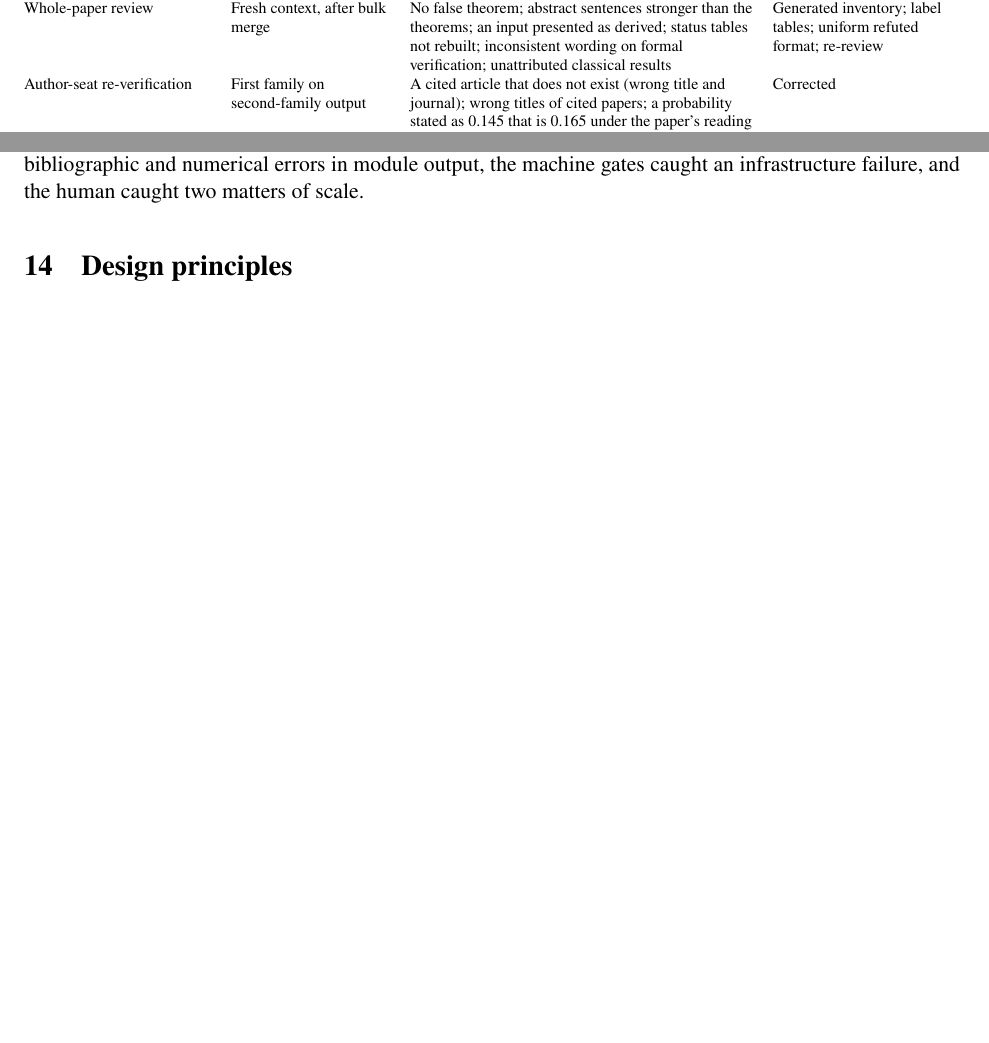
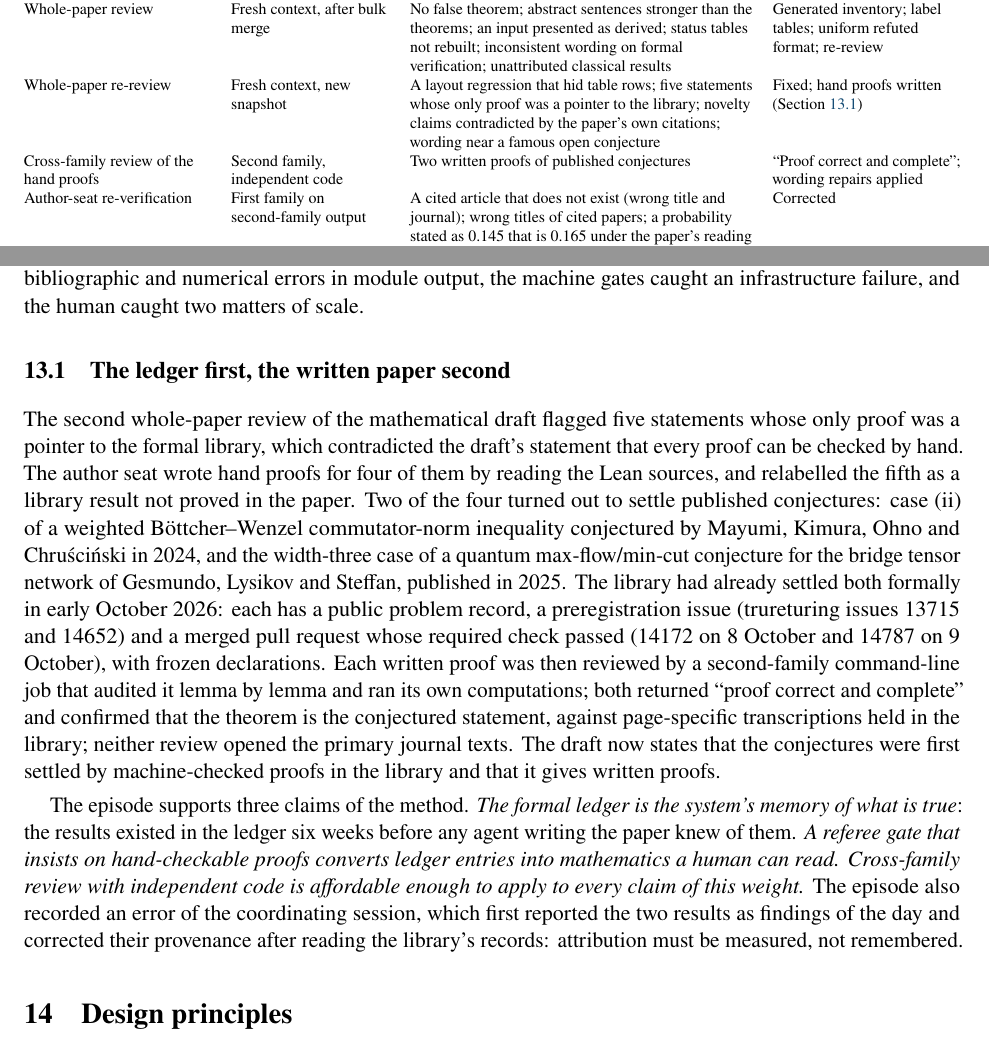
Before and after one commit to mathesis-papers/human-in-the-loop-automated-research, a LaTeX paper (main.tex): two parts of pages 26 and 27 of 41 before the commit and two parts of pages 26 and 27 of 42 after it, joined at a grey line, cut so that both start at the same text, the shorter picture padded with empty space. Compiled offline with pdfLaTeX.

Commit message:
docs: 方法篇第十一轮：两篇的最终数字；新增小节“先有账本，后有论文”，43 页
Co-Authored-By: Claude Fable 5.2 <noreply@anthropic.com>

```diff
--- a/main.tex
+++ b/main.tex
@@ -1610,6 +1622,8 @@ Required check & Machine & A missing build cache failed a unit's check & Rule: w
 Derivation modules & Second family, status ledger & 52 claims of the source material refuted in the mathematical draft, more in the physical draft, including claims of the owner's brief & Kept as refuted claims with counterexamples and corrected statements \\
 Coverage audit & Read-only subagent & 28 partly and 4 not covered book files & Seven further modules \\
 Whole-paper review & Fresh context, after bulk merge & No false theorem; abstract sentences stronger than the theorems; an input presented as derived; status tables not rebuilt; inconsistent wording on formal verification; unattributed classical results & Generated inventory; label tables; uniform refuted format; re-review \\
+Whole-paper re-review & Fresh context, new snapshot & A layout regression that hid table rows; five statements whose only proof was a pointer to the library; novelty claims contradicted by the paper's own citations; wording near a famous open conjecture & Fixed; hand proofs written (Section~\ref{sec:ledgerfirst}) \\
+Cross-family review of the hand proofs & Second family, independent code & Two written proofs of published conjectures & ``Proof correct and complete''; wording repairs applied \\
 Author-seat re-verification & First family on second-family output & A cited article that does not exist (wrong title and journal); wrong titles of cited papers; a probability stated as 0.145 that is 0.165 under the paper's reading & Corrected \\
 Owner & Human & Drafts too conservative; too many parallel jobs & Enlarged; capped \\
 \bottomrule
@@ -1660,6 +1674,41 @@ family's adversarial review caught gaps in delegated proofs, the author seats
 caught bibliographic and numerical errors in module output, the machine gates
 caught an infrastructure failure, and the human caught two matters of
 scale.
+
+\subsection{The ledger first, the written paper second}
+\label{sec:ledgerfirst}
+The second whole-paper review of the mathematical draft flagged five
+statements whose only proof was a pointer to the formal library, which
+contradicted the draft's statement that every proof can be checked by hand.
+The author seat wrote hand proofs for four of them by reading the Lean
+sources, and relabelled the fifth as a library result not proved in the
+paper. Two of the four turned out to settle published conjectures: case~(ii)
+of a weighted Böttcher--Wenzel commutator-norm inequality conjectured by
+Mayumi, Kimura, Ohno and Chruściński in 2024, and the width-three case of a
+quantum max-flow/min-cut conjecture for the bridge tensor network of
+Gesmundo, Lysikov and Steffan, published in 2025. The library had already
+settled both formally in early October 2026: each has a public problem
+record, a preregistration issue (trureturing issues 13715 and 14652) and a
+merged pull request whose required check passed (14172 on 8 October and
+14787 on 9 October), with frozen declarations. Each written proof was then
+reviewed by a second-family command-line job that audited it lemma by lemma
+and ran its own computations; both returned ``proof correct and complete''
+and confirmed that the theorem is the conjectured statement, against
+page-specific transcriptions held in the library; neither review opened the
+primary journal texts. The draft now states that the conjectures were first
+settled by machine-checked proofs in the library and that it gives written
+proofs.
+
+The episode supports three claims of the method. \emph{The formal ledger is
+the system's memory of what is true}: the results existed in the ledger six
+weeks before any agent writing the paper knew of them. \emph{A referee gate
+that insists on hand-checkable proofs converts ledger entries into
+mathematics a human can read.} \emph{Cross-family review with independent
+code is affordable enough to apply to every claim of this weight.} The
+episode also recorded an error of the coordinating session, which first
+reported the two results as findings of the day and corrected their
+provenance after reading the library's records: attribution must be measured,
+not remembered.
 
 \section{Design principles}
 \label{sec:lessons}
```
Also changed, not shown: main.pdf, main.tex (38 more changed lines).
